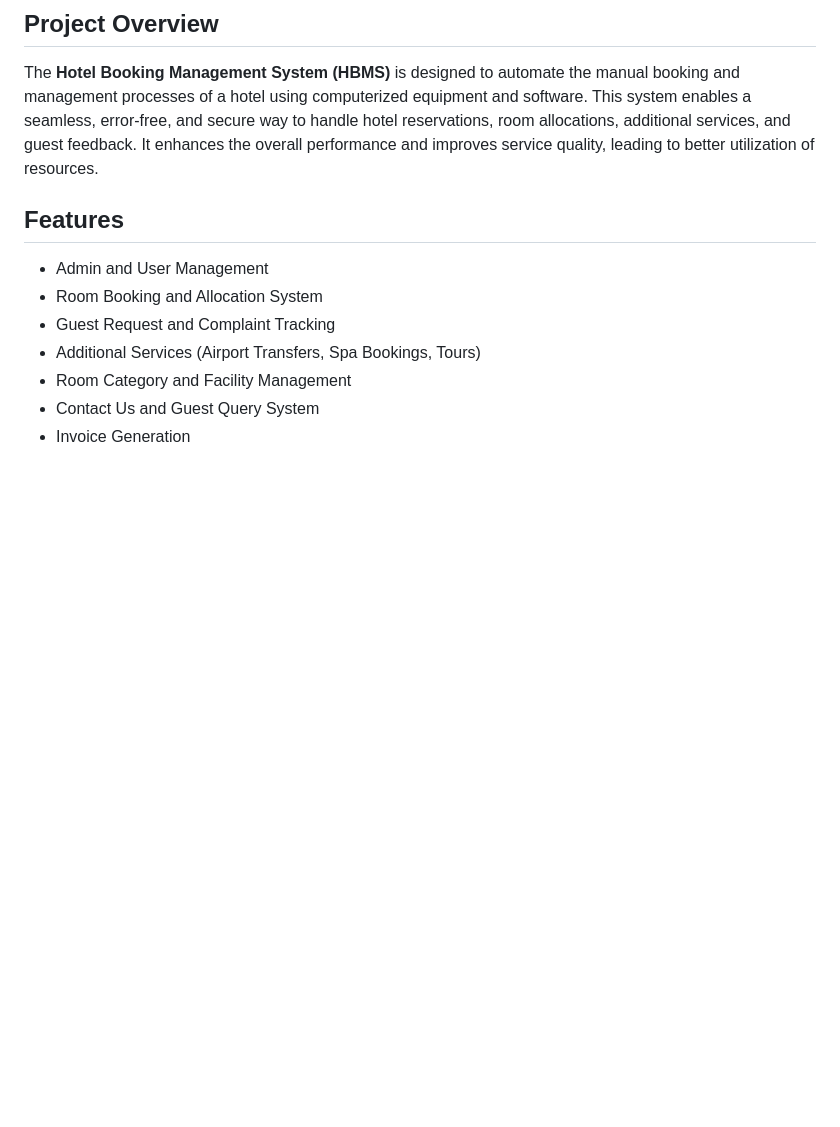
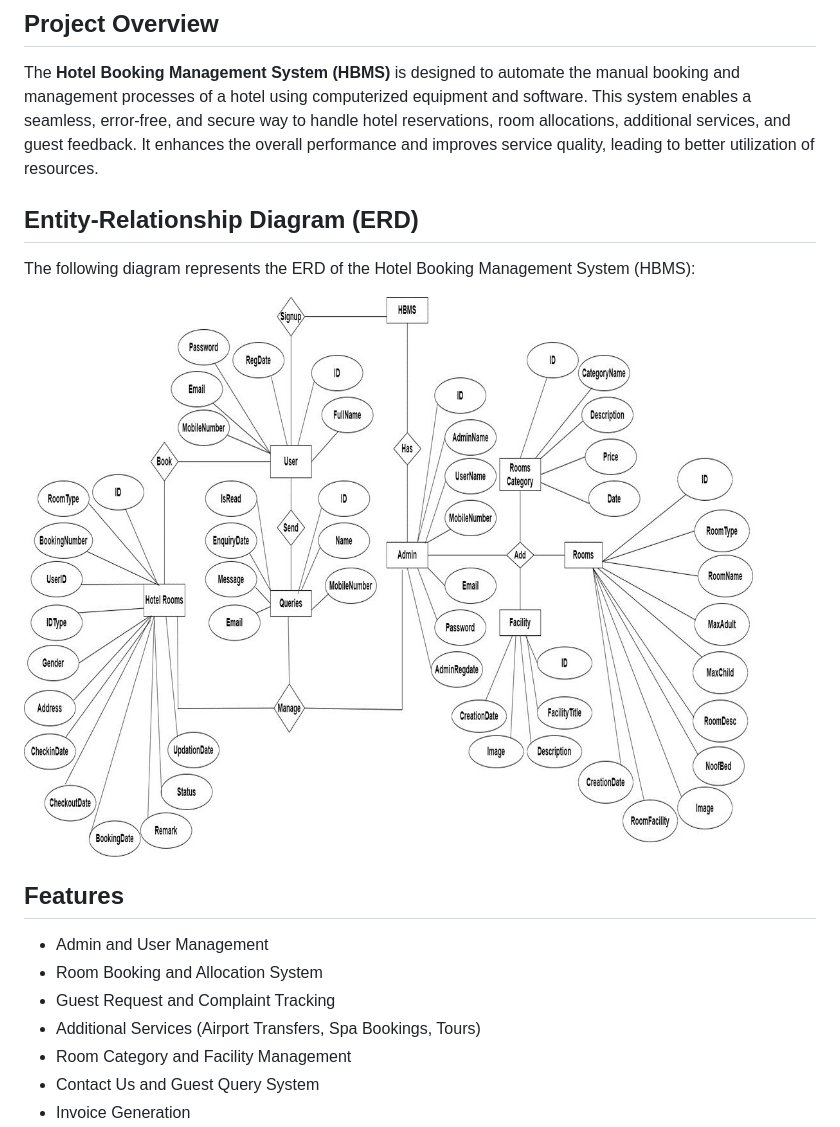
Before and after one commit to Epsita-R/Hotel-Booking-Management-System, a Markdown page: README.md, the part around the change. GitHub-like rendering; blank space fills up the shorter version.

```diff
--- a/README.md
+++ b/README.md
@@ -3,6 +3,13 @@
 ## Project Overview
 
 The **Hotel Booking Management System (HBMS)** is designed to automate the manual booking and management processes of a hotel using computerized equipment and software. This system enables a seamless, error-free, and secure way to handle hotel reservations, room allocations, additional services, and guest feedback. It enhances the overall performance and improves service quality, leading to better utilization of resources.
+
+## Entity-Relationship Diagram (ERD)
+
+The following diagram represents the ERD of the Hotel Booking Management System (HBMS):
+
+![Hotel Booking ERD](https://github.com/Epsita-R/Hotel-Booking-Management-System/blob/main/ERD.jpg)
+
 
 ## Features
 
```
